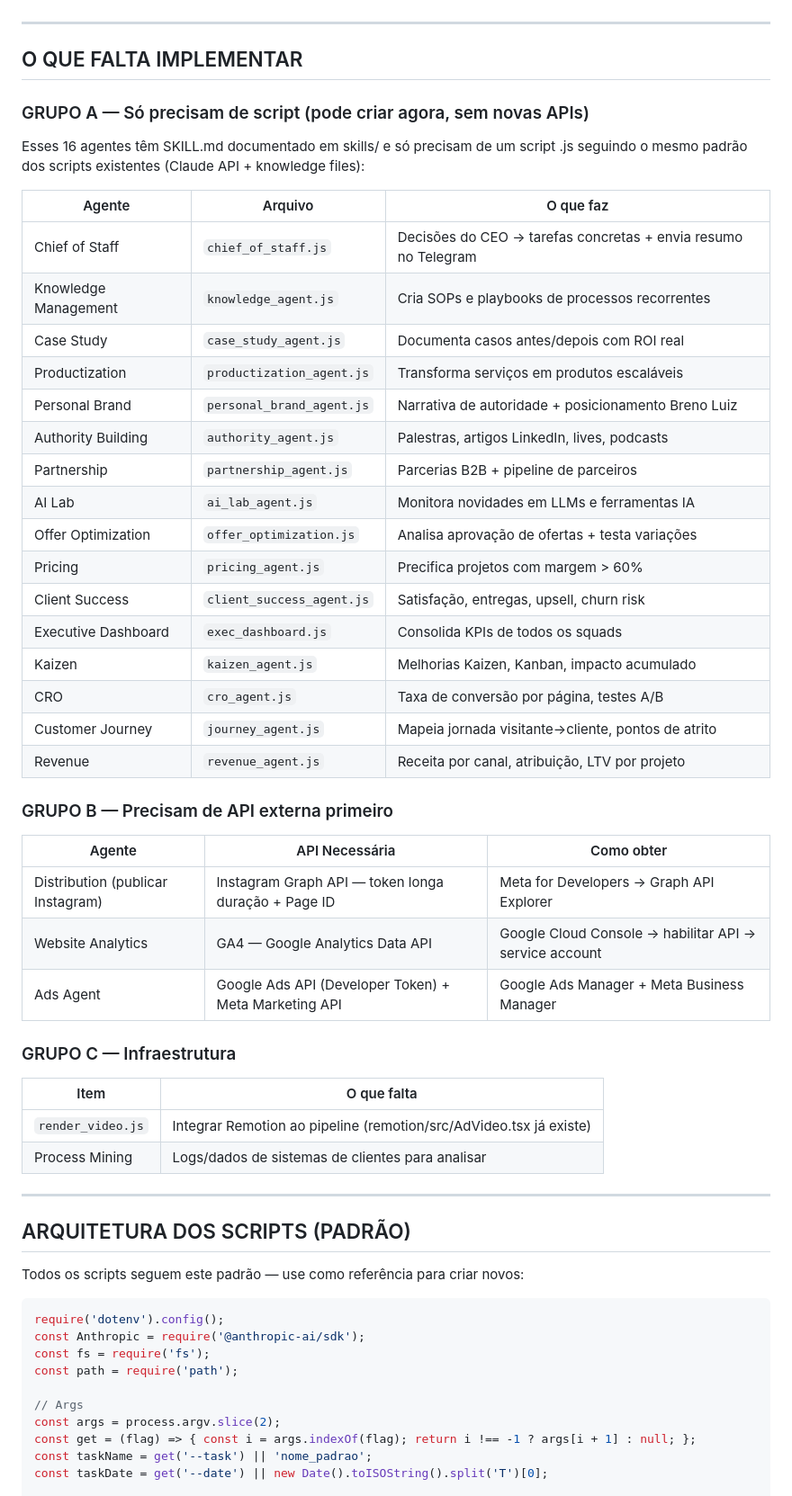
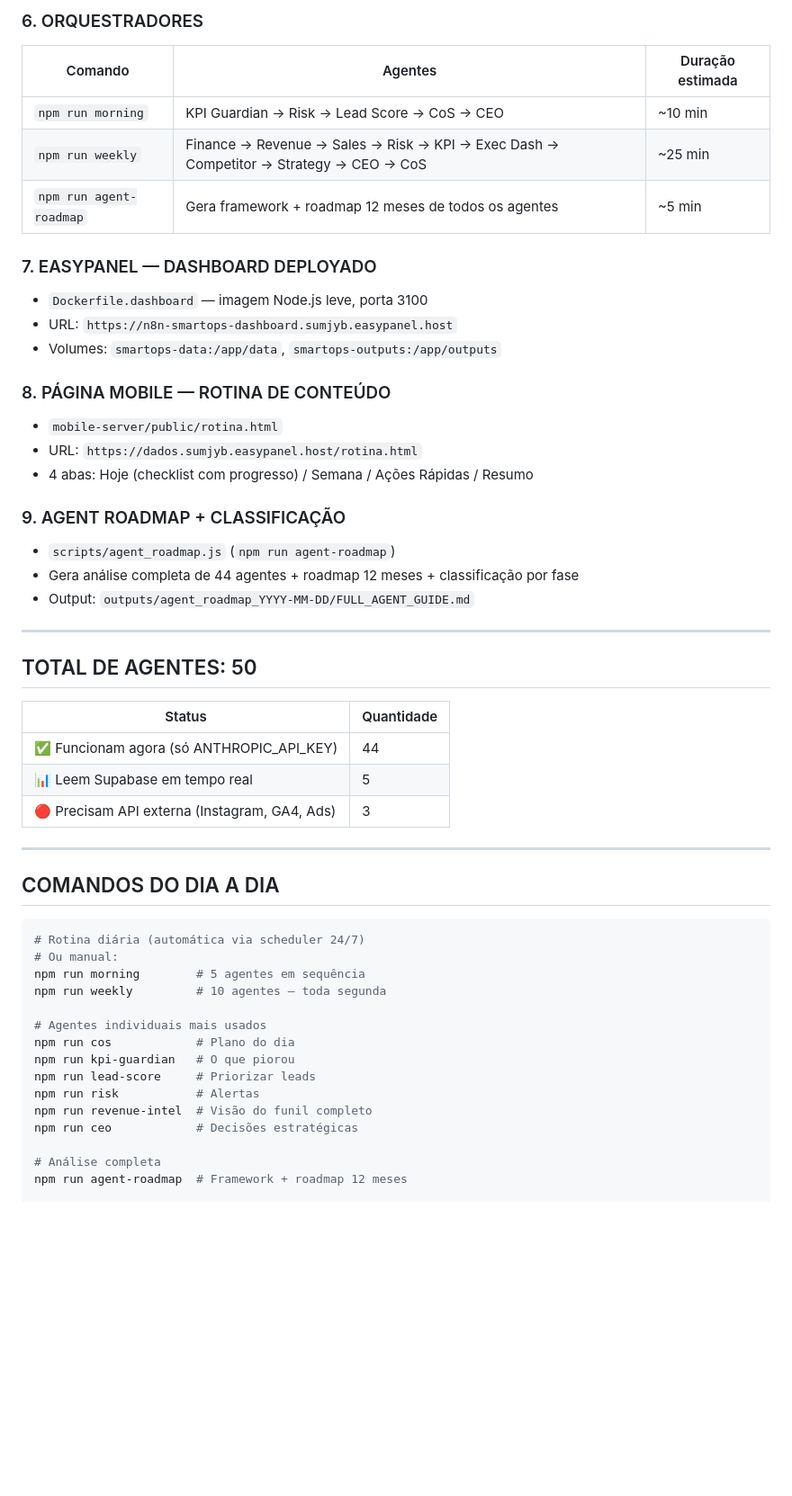
Before and after one commit to Breno691/deploy-club-pipeline, a Markdown page: CONTINUAR_AQUI.md, the part around one of its changes. Shown at 90% size. Drawn GitHub-style; blank space fills up the shorter version.

Commit message:
docs: update handoff doc with full session 3 state

````diff
--- a/CONTINUAR_AQUI.md
+++ b/CONTINUAR_AQUI.md
@@ -48,58 +58,53 @@ npm run dashboard      # painel de controle em http://localhost:3100
+### 6. ORQUESTRADORES
+| Comando | Agentes | Duração estimada |
+|---|---|---|
+| `npm run morning` | KPI Guardian → Risk → Lead Score → CoS → CEO | ~10 min |
+| `npm run weekly` | Finance → Revenue → Sales → Risk → KPI → Exec Dash → Competitor → Strategy → CEO → CoS | ~25 min |
+| `npm run agent-roadmap` | Gera framework + roadmap 12 meses de todos os agentes | ~5 min |
+
+### 7. EASYPANEL — DASHBOARD DEPLOYADO
+- `Dockerfile.dashboard` — imagem Node.js leve, porta 3100
+- URL: `https://n8n-smartops-dashboard.sumjyb.easypanel.host`
+- Volumes: `smartops-data:/app/data`, `smartops-outputs:/app/outputs`
+
+### 8. PÁGINA MOBILE — ROTINA DE CONTEÚDO
+- `mobile-server/public/rotina.html`
+- URL: `https://dados.sumjyb.easypanel.host/rotina.html`
+- 4 abas: Hoje (checklist com progresso) / Semana / Ações Rápidas / Resumo
+
+### 9. AGENT ROADMAP + CLASSIFICAÇÃO
+- `scripts/agent_roadmap.js` (`npm run agent-roadmap`)
+- Gera análise completa de 44 agentes + roadmap 12 meses + classificação por fase
+- Output: `outputs/agent_roadmap_YYYY-MM-DD/FULL_AGENT_GUIDE.md`
 
 ---
 
-## O QUE FALTA IMPLEMENTAR
+## TOTAL DE AGENTES: 50
 
-### GRUPO A — Só precisam de script (pode criar agora, sem novas APIs)
-Esses 16 agentes têm SKILL.md documentado em skills/ e só precisam de um script .js seguindo o mesmo padrão dos scripts existentes (Claude API + knowledge files):
-
-| Agente | Arquivo | O que faz |
-|---|---|---|
-| Chief of Staff | `chief_of_staff.js` | Decisões do CEO → tarefas concretas + envia resumo no Telegram |
-| Knowledge Management | `knowledge_agent.js` | Cria SOPs e playbooks de processos recorrentes |
-| Case Study | `case_study_agent.js` | Documenta casos antes/depois com ROI real |
-| Productization | `productization_agent.js` | Transforma serviços em produtos escaláveis |
-| Personal Brand | `personal_brand_agent.js` | Narrativa de autoridade + posicionamento Breno Luiz |
-| Authority Building | `authority_agent.js` | Palestras, artigos LinkedIn, lives, podcasts |
-| Partnership | `partnership_agent.js` | Parcerias B2B + pipeline de parceiros |
-| AI Lab | `ai_lab_agent.js` | Monitora novidades em LLMs e ferramentas IA |
-| Offer Optimization | `offer_optimization.js` | Analisa aprovação de ofertas + testa variações |
-| Pricing | `pricing_agent.js` | Precifica projetos com margem > 60% |
-| Client Success | `client_success_agent.js` | Satisfação, entregas, upsell, churn risk |
-| Executive Dashboard | `exec_dashboard.js` | Consolida KPIs de todos os squads |
-| Kaizen | `kaizen_agent.js` | Melhorias Kaizen, Kanban, impacto acumulado |
-| CRO | `cro_agent.js` | Taxa de conversão por página, testes A/B |
-| Customer Journey | `journey_agent.js` | Mapeia jornada visitante→cliente, pontos de atrito |
-| Revenue | `revenue_agent.js` | Receita por canal, atribuição, LTV por projeto |
-
-### GRUPO B — Precisam de API externa primeiro
-| Agente | API Necessária | Como obter |
-|---|---|---|
-| Distribution (publicar Instagram) | Instagram Graph API — token longa duração + Page ID | Meta for Developers → Graph API Explorer |
-| Website Analytics | GA4 — Google Analytics Data API | Google Cloud Console → habilitar API → service account |
-| Ads Agent | Google Ads API (Developer Token) + Meta Marketing API | Google Ads Manager + Meta Business Manager |
-
-### GRUPO C — Infraestrutura
-| Item | O que falta |
+| Status | Quantidade |
 |---|---|
-| `render_video.js` | Integrar Remotion ao pipeline (remotion/src/AdVideo.tsx já existe) |
-| Process Mining | Logs/dados de sistemas de clientes para analisar |
+| ✅ Funcionam agora (só ANTHROPIC_API_KEY) | 44 |
+| 📊 Leem Supabase em tempo real | 5 |
+| 🔴 Precisam API externa (Instagram, GA4, Ads) | 3 |
 
 ---
 
-## ARQUITETURA DOS SCRIPTS (PADRÃO)
+## COMANDOS DO DIA A DIA
 
-Todos os scripts seguem este padrão — use como referência para criar novos:
+```bash
+# Rotina diária (automática via scheduler 24/7)
+# Ou manual:
+npm run morning        # 5 agentes em sequência
+npm run weekly         # 10 agentes — toda segunda
 
-```javascript
-require('dotenv').config();
-const Anthropic = require('@anthropic-ai/sdk');
-const fs = require('fs');
-const path = require('path');
+# Agentes individuais mais usados
+npm run cos            # Plano do dia
+npm run kpi-guardian   # O que piorou
+npm run lead-score     # Priorizar leads
+npm run risk           # Alertas
+npm run revenue-intel  # Visão do funil completo
+npm run ceo            # Decisões estratégicas
 
-// Args
-const args = process.argv.slice(2);
-const get = (flag) => { const i = args.indexOf(flag); return i !== -1 ? args[i + 1] : null; };
-const taskName = get('--task') || 'nome_padrao';
-const taskDate = get('--date') || new Date().toISOString().split('T')[0];
+# Análise completa
+npm run agent-roadmap  # Framework + roadmap 12 meses
 
````
Also changed, not shown: other parts of CONTINUAR_AQUI.md (+105 -116 lines).
